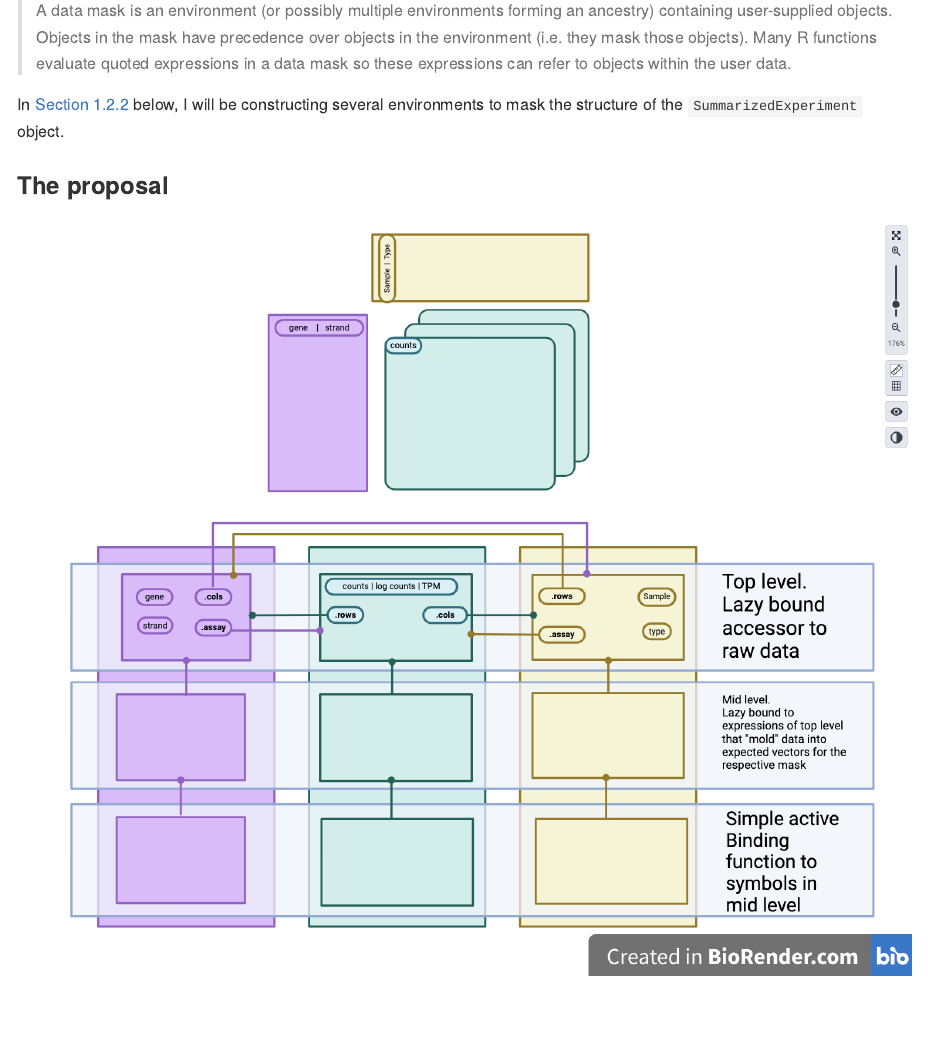
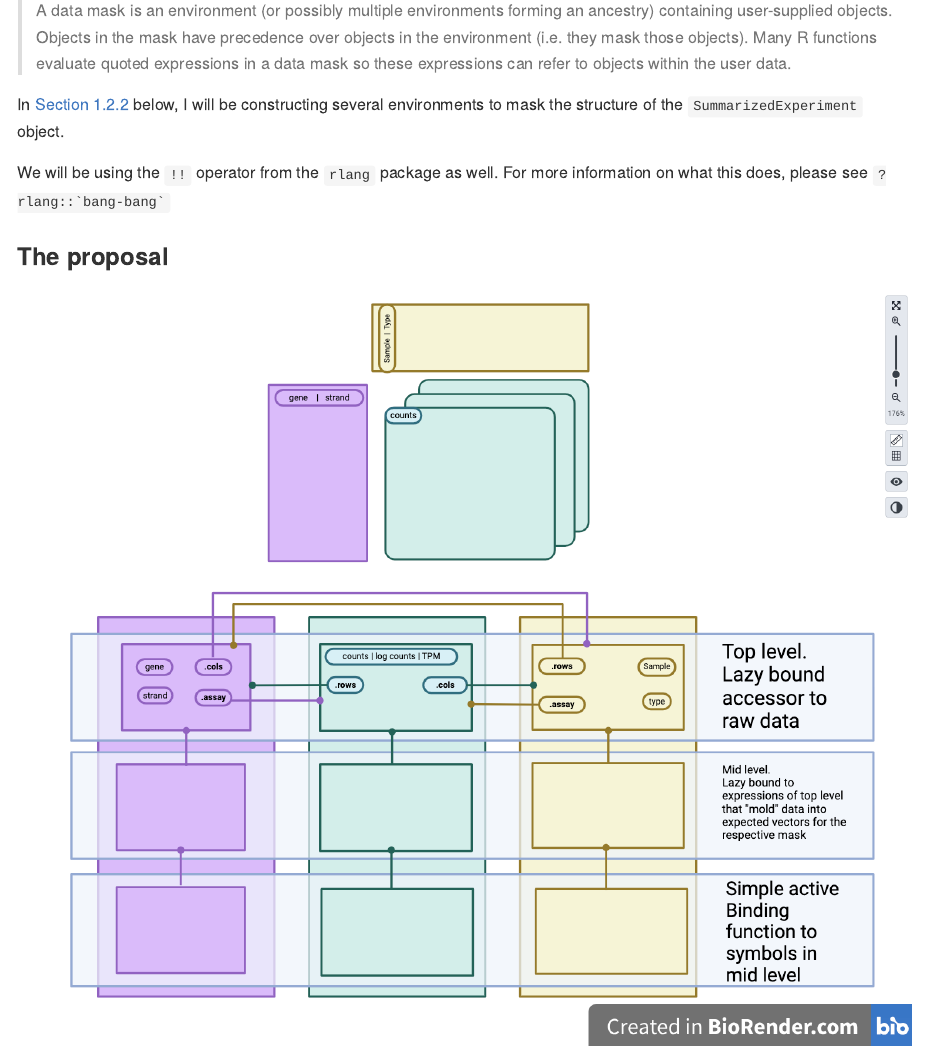
Before and after one commit to jtlandis/biocmask, a Quarto document (README.qmd): the page in a window 1100 px wide, from 2170 px down. The pictures show the output file README.md that the author committed with the source, drawn offline in the style of GitHub.

Commit message:
adding a note about rlang

```diff
--- a/README.qmd
+++ b/README.qmd
@@ -83,6 +83,10 @@ To quote the documentation of `?rlang::new_data_mask`:
 > A data mask is an environment (or possibly multiple environments forming an ancestry) containing user-supplied objects. Objects in the mask have precedence over objects in the environment (i.e. they mask those objects). Many R functions evaluate quoted expressions in a data mask so these expressions can refer to objects within the user data.
 
 In @sec-proposal below, I will be constructing several environments to mask the structure of the `SummarizedExperiment` object.
+
+::: calout-note
+We will be using the `!!` operator from the `rlang` package as well. For more information on what this does, please see `` ?rlang::`bang-bang` ``
+:::
 
 ### The proposal {#sec-proposal}
 
```
Also changed, not shown: README.md.
